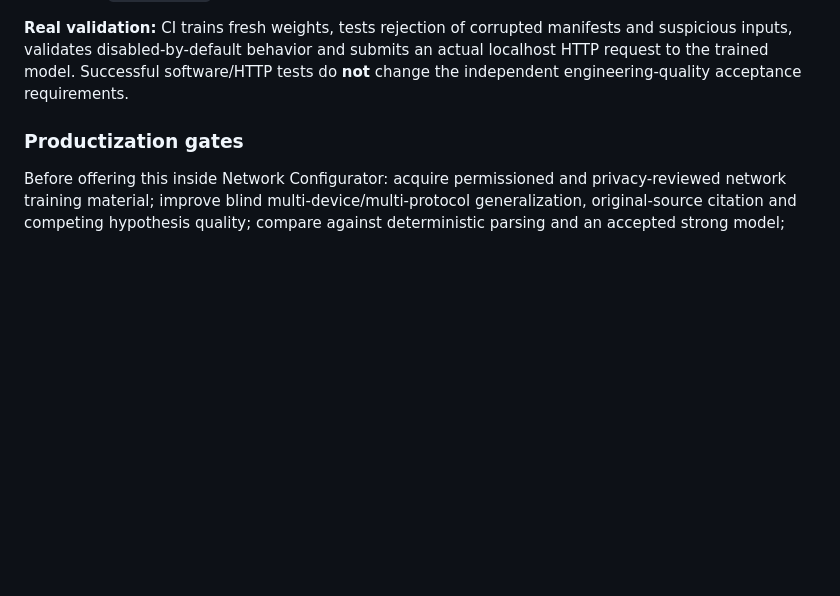
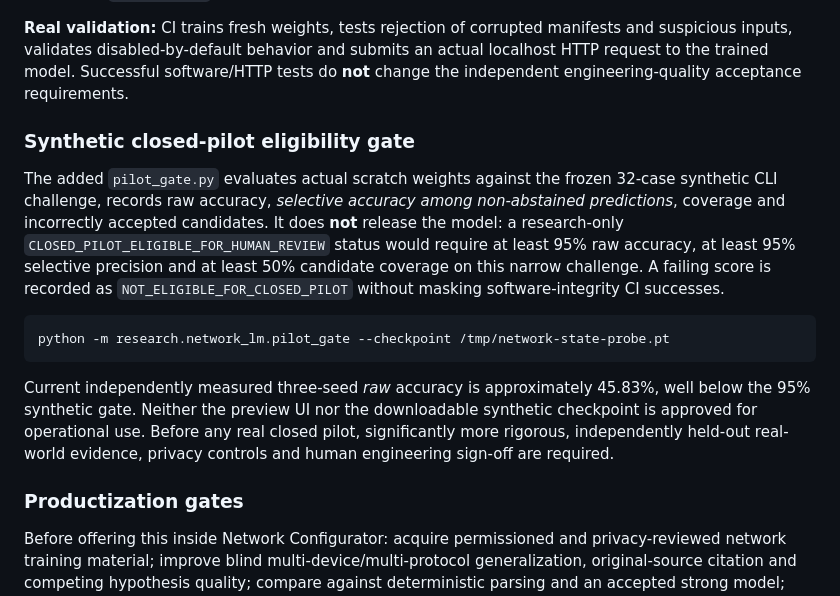
Before and after one commit to gunaltural/network_configurator, a Markdown page: research/network_lm/README.md, the part around the change. Rendered like a GitHub page; blank space fills up the shorter version.

Commit message:
docs(research): define measurable candidate pilot safety gate, abstention and release limits

````diff
--- a/research/network_lm/README.md
+++ b/research/network_lm/README.md
@@ -136,6 +136,16 @@ The server is disabled by default; the explicit CLI opt-in binds only to `127.0.
 
 **Real validation:** CI trains fresh weights, tests rejection of corrupted manifests and suspicious inputs, validates disabled-by-default behavior and submits an actual localhost HTTP request to the trained model. Successful software/HTTP tests do **not** change the independent engineering-quality acceptance requirements.
 
+### Synthetic closed-pilot eligibility gate
+
+The added `pilot_gate.py` evaluates actual scratch weights against the frozen 32-case synthetic CLI challenge, records raw accuracy, *selective accuracy among non-abstained predictions*, coverage and incorrectly accepted candidates. It does **not** release the model: a research-only `CLOSED_PILOT_ELIGIBLE_FOR_HUMAN_REVIEW` status would require at least 95% raw accuracy, at least 95% selective precision and at least 50% candidate coverage on this narrow challenge. A failing score is recorded as `NOT_ELIGIBLE_FOR_CLOSED_PILOT` without masking software-integrity CI successes.
+
+```bash
+python -m research.network_lm.pilot_gate --checkpoint /tmp/network-state-probe.pt
+```
+
+Current independently measured three-seed *raw* accuracy is approximately 45.83%, well below the 95% synthetic gate. Neither the preview UI nor the downloadable synthetic checkpoint is approved for operational use. Before any real closed pilot, significantly more rigorous, independently held-out real-world evidence, privacy controls and human engineering sign-off are required.
+
 ### Productization gates
 
 Before offering this inside Network Configurator: acquire permissioned and privacy-reviewed network training material; improve blind multi-device/multi-protocol generalization, original-source citation and competing hypothesis quality; compare against deterministic parsing and an accepted strong model; calibrate or empirically bound abstention error; perform independent engineer review. This research demo is not ready for production or operational decisions.
````
